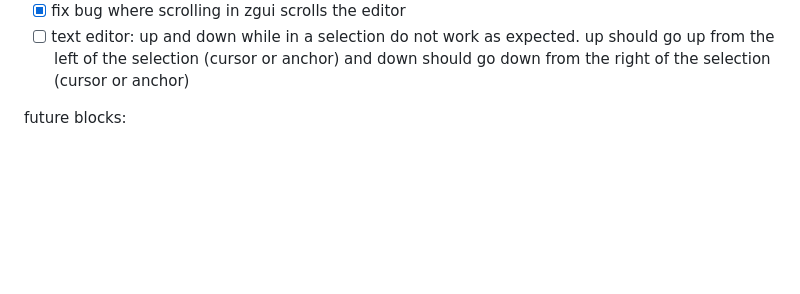
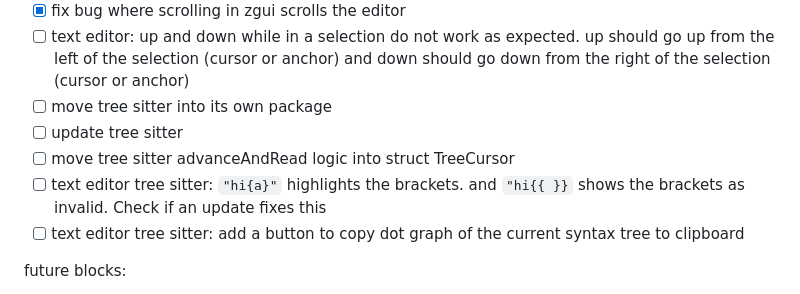
Before and after one commit to pfgithub/blockeditor, a Markdown page: todo.md, the part around the change. Drawn GitHub-style; blank space fills up the shorter version.

Commit message:
add todo items

```diff
--- a/todo.md
+++ b/todo.md
@@ -42,6 +42,13 @@ Tasks:
 - [ ] text editor: up and down while in a selection do not work as expected. up should go up
   from the left of the selection (cursor or anchor) and down should go down from the right of
   the selection (cursor or anchor)
+- [ ] move tree sitter into its own package
+- [ ] update tree sitter
+- [ ] move tree sitter advanceAndRead logic into struct TreeCursor
+- [ ] text editor tree sitter: `"hi{a}"` highlights the brackets. and `"hi{{ }}` shows the
+  brackets as invalid. Check if an update fixes this
+- [ ] text editor tree sitter: add a button to copy dot graph of the current syntax tree to
+  clipboard
 
 future blocks:
 
```
